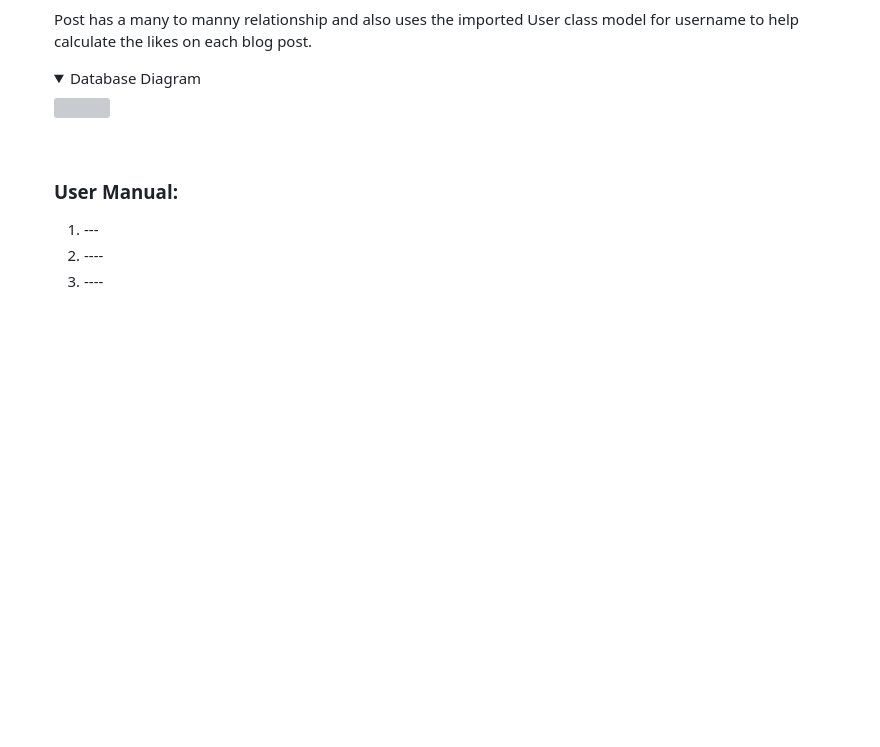
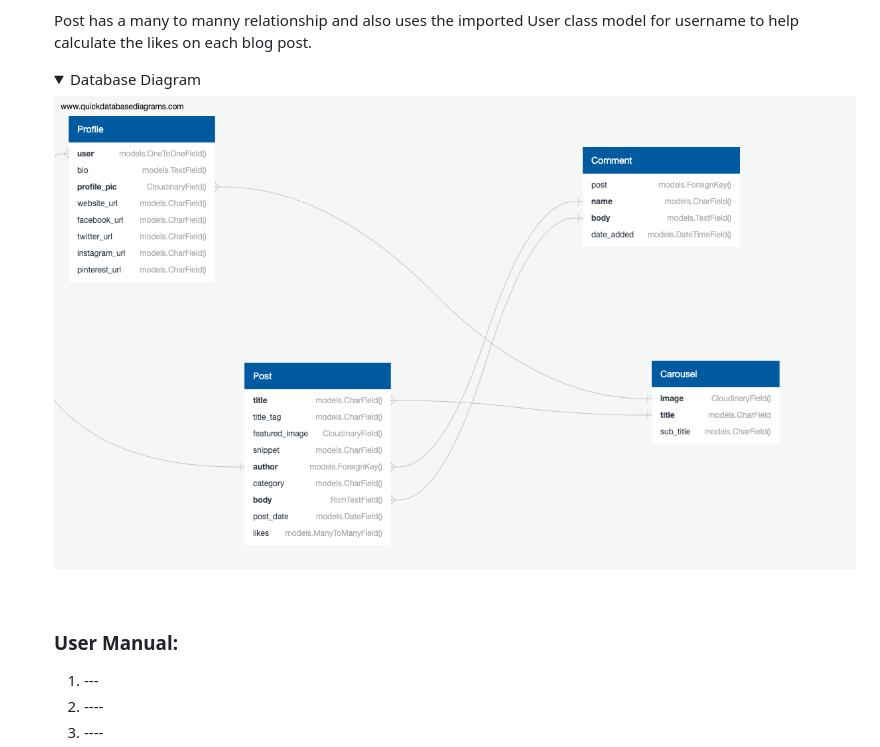
Before and after one commit to MeganNyhan/CI_PP4_Donegal_Courts, a Markdown page: README.md, the part around the change printed below. Rendered like a GitHub page; folded sections open; blank space fills up the shorter version; grey boxes are pictures that could not be loaded.

```diff
--- a/README.md
+++ b/README.md
@@ -117,7 +117,7 @@
 <p> Comment has a many to one relationship and also uses the imported User class model for username and user unigue passwords.</p>
 <p> Post has a many to manny relationship and also uses the imported User class model for username  to help calculate the likes on each blog post.</p>
 <details><summary>Database Diagram</summary>
-        <img src="docs/database-diagram"></details>
+        <img src="docs/database-diagram/diagram.png"></details>
 <br/>
 
 ### User Manual:
```
Also changed, not shown: other parts of README.md (+4 -3 lines), docs/wireframes/login.png (renamed from docs/wireframes/login .png), 6 other files.
